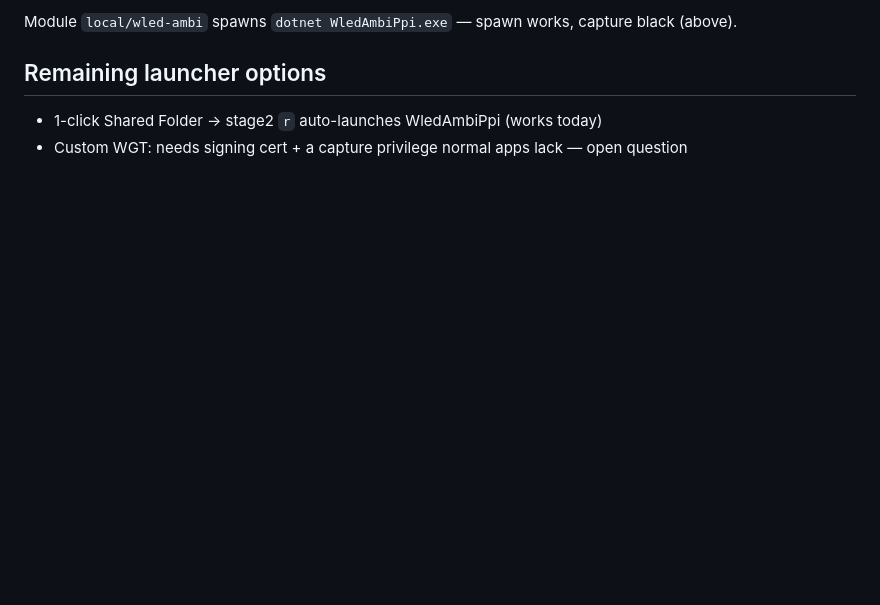
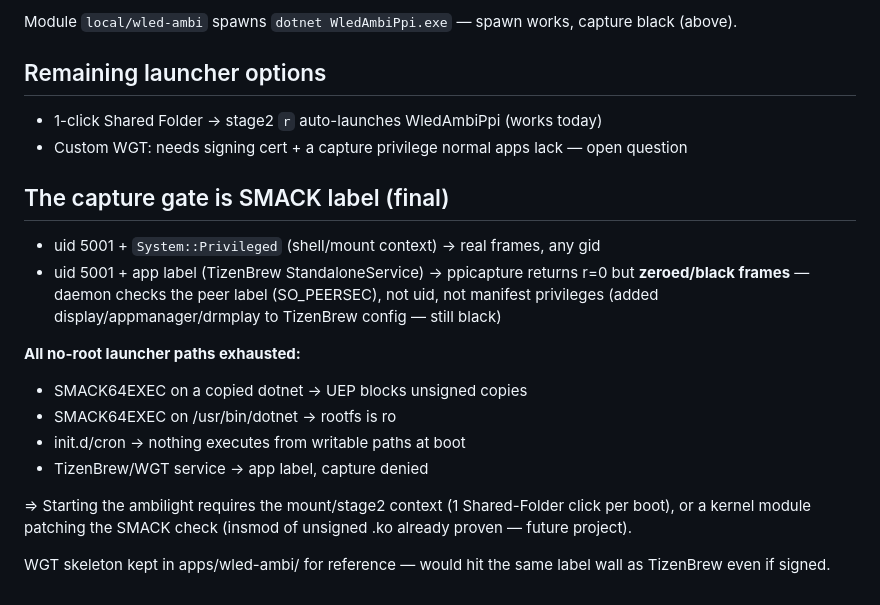
Before and after one commit to rpf16rj/q80a-debloat, a Markdown page: docs/WLED-AMBILIGHT.md, the part around the change. Rendered like a GitHub page; blank space fills up the shorter version.

Commit message:
Doc: capture gate is SMACK label; no-root launcher paths exhausted

```diff
--- a/docs/WLED-AMBILIGHT.md
+++ b/docs/WLED-AMBILIGHT.md
@@ -122,3 +122,25 @@ Module `local/wled-ambi` spawns `dotnet WledAmbiPpi.exe` — spawn works, captur
 
 - 1-click Shared Folder -> stage2 `r` auto-launches WledAmbiPpi (works today)
 - Custom WGT: needs signing cert + a capture privilege normal apps lack — open question
+
+
+## The capture gate is SMACK label (final)
+
+- uid 5001 + `System::Privileged` (shell/mount context) -> real frames, any gid
+- uid 5001 + app label (TizenBrew StandaloneService) -> ppicapture returns
+  r=0 but **zeroed/black frames** — daemon checks the peer label (SO_PEERSEC),
+  not uid, not manifest privileges (added display/appmanager/drmplay to
+  TizenBrew config — still black)
+
+**All no-root launcher paths exhausted:**
+- SMACK64EXEC on a copied dotnet -> UEP blocks unsigned copies
+- SMACK64EXEC on /usr/bin/dotnet -> rootfs is ro
+- init.d/cron -> nothing executes from writable paths at boot
+- TizenBrew/WGT service -> app label, capture denied
+
+=> Starting the ambilight requires the mount/stage2 context (1 Shared-Folder
+   click per boot), or a kernel module patching the SMACK check
+   (insmod of unsigned .ko already proven — future project).
+
+WGT skeleton kept in apps/wled-ambi/ for reference — would hit the same
+label wall as TizenBrew even if signed.
```
